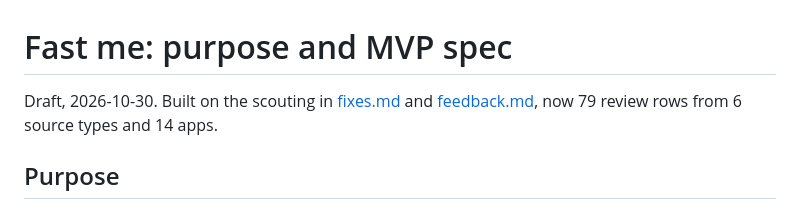
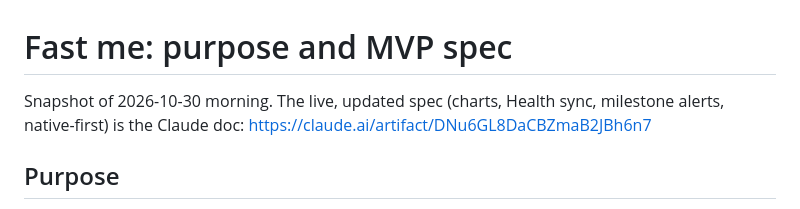
Before and after one commit to AdamTheFirst/fasting, a Markdown page: replica/spec.md, the part around the change. GitHub-like rendering.

Commit message:
Point spec snapshot at the live spec doc
Co-Authored-By: Claude Opus 5.5 <noreply@anthropic.com>
Claude-Session: https://claude.ai/code/session_018fkvgxdiFirHQCS59LYAi4

```diff
--- a/replica/spec.md
+++ b/replica/spec.md
@@ -1,6 +1,6 @@
 # Fast me: purpose and MVP spec
 
-Draft, 2026-10-30. Built on the scouting in [fixes.md](fixes.md) and [feedback.md](feedback.md), now 79 review rows from 6 source types and 14 apps.
+Snapshot of 2026-10-30 morning. The live, updated spec (charts, Health sync, milestone alerts, native-first) is the Claude doc: https://claude.ai/artifact/DNu6GL8DaCBZmaB2JBh6n7
 
 ## Purpose
 
```
